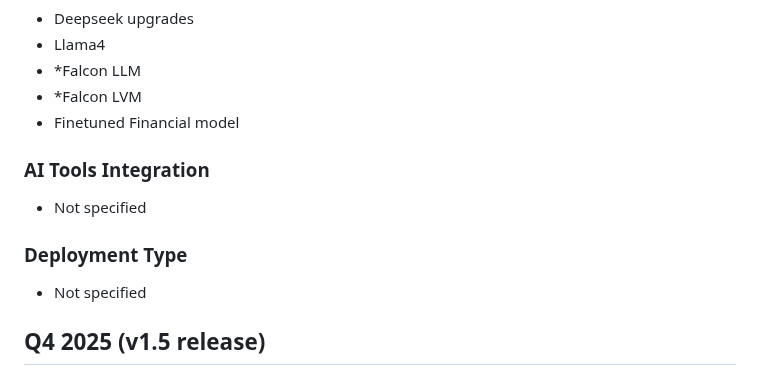
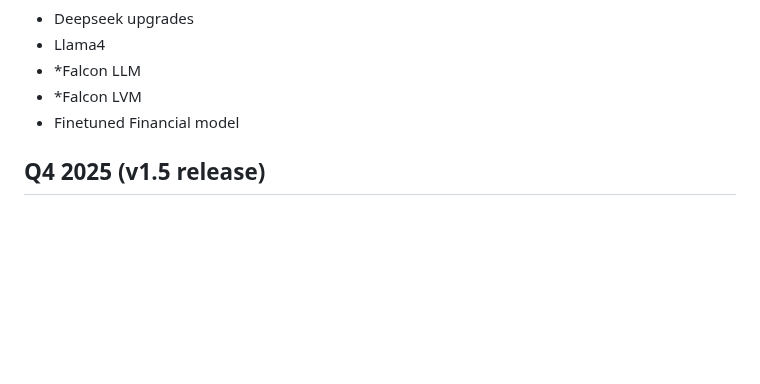
Before and after one commit to opea-project/docs, a Markdown page: roadmap/2024-2025.md, the part around one of its changes. Drawn GitHub-style; blank space fills up the shorter version.

```diff
--- a/roadmap/2024-2025.md
+++ b/roadmap/2024-2025.md
@@ -332,14 +316,6 @@
 - *Falcon LVM
 - Finetuned Financial model
 
-### AI Tools Integration
-
-- Not specified
-
-### Deployment Type
-
-- Not specified
-
 ## Q4 2025 (v1.5 release)
 
 ### Contribution
```
Also changed, not shown: other parts of roadmap/2024-2025.md (+0 -45 lines).
